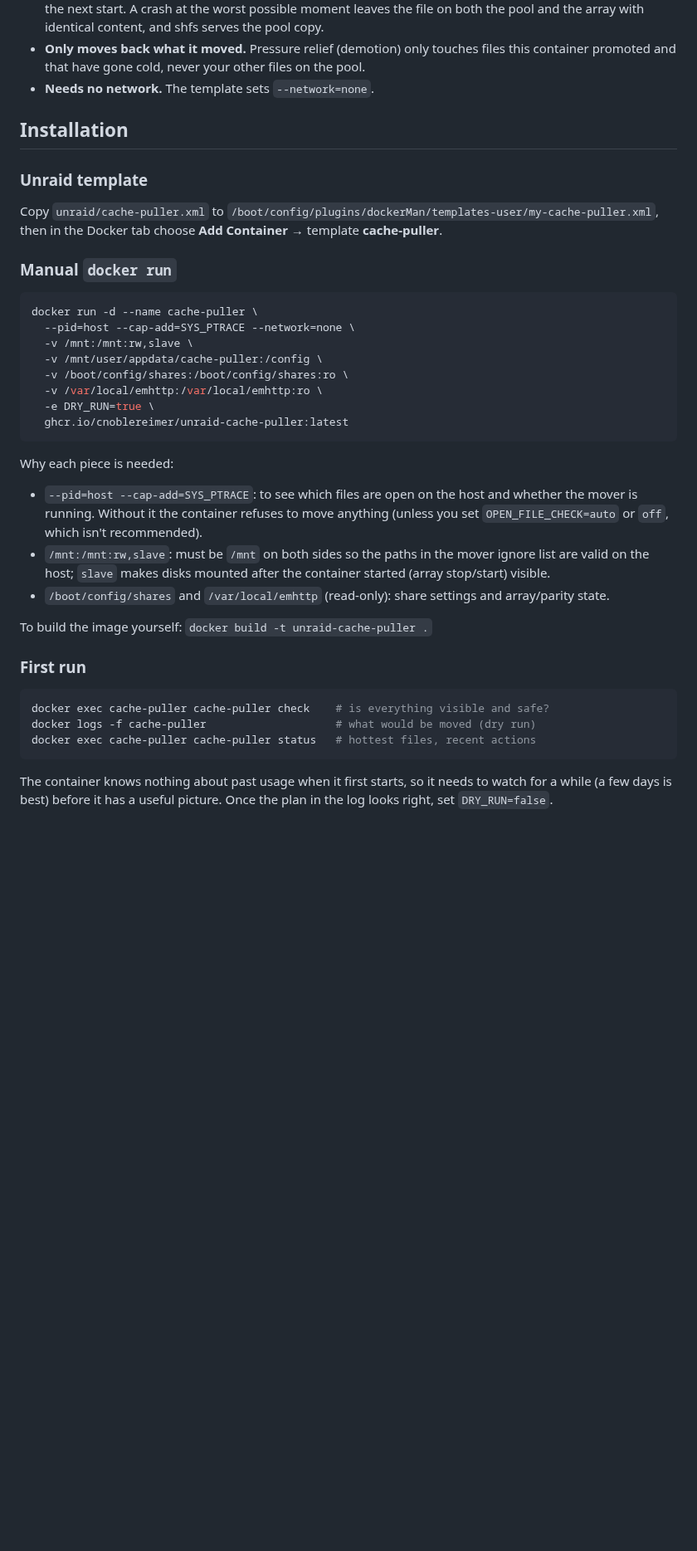
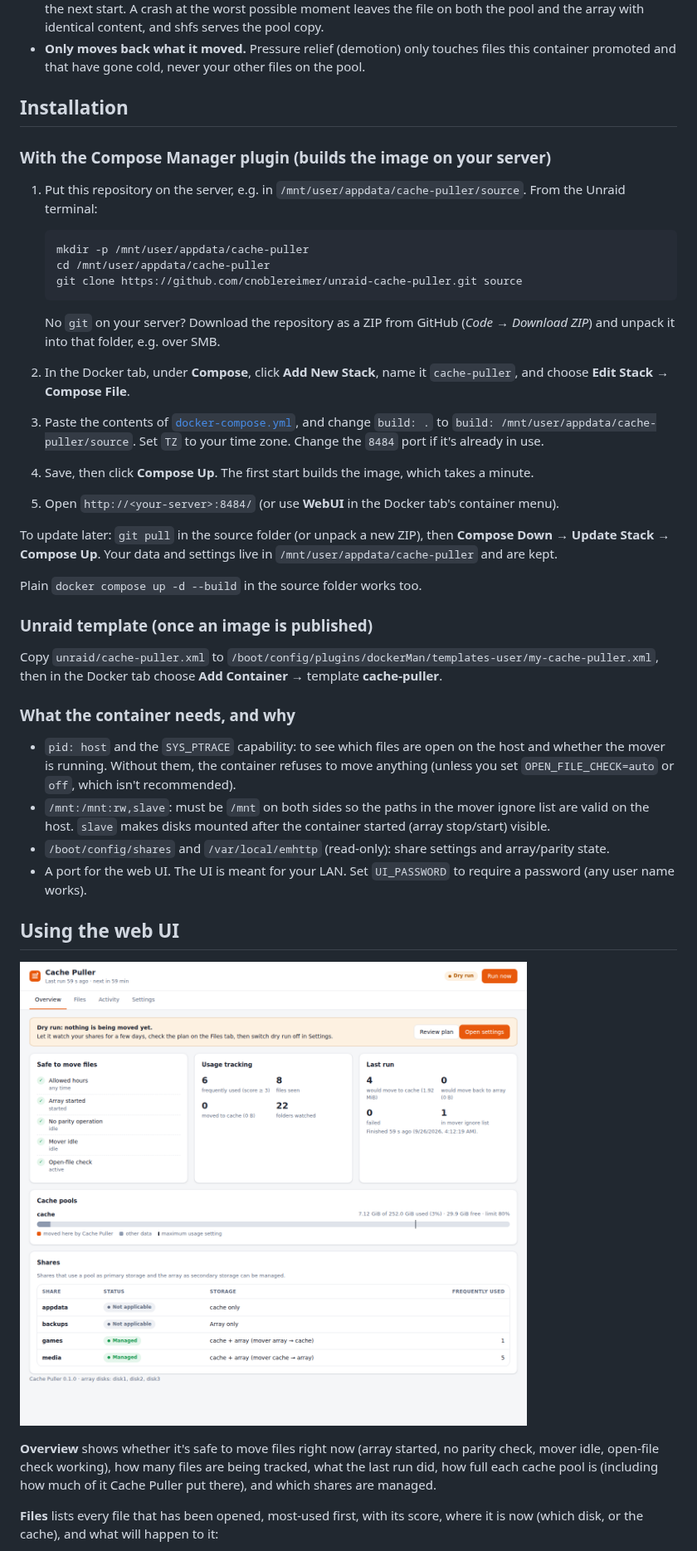
Before and after one commit to cnoblereimer/unraid-cache-puller, a Markdown page: README.md, the part around one of its changes. Shown at 83% size. GitHub-like rendering; pictures changed too: docs/overview.png (added); blank space fills up the shorter version.

````diff
--- a/README.md
+++ b/README.md
@@ -79,51 +80,68 @@ predictable. The container:
 - **Only moves back what it moved.** Pressure relief (demotion) only touches files
   this container promoted and that have gone cold, never your other files on
   the pool.
-- **Needs no network.** The template sets `--network=none`.
 
 ## Installation
 
-### Unraid template
+### With the Compose Manager plugin (builds the image on your server)
+
+1. Put this repository on the server, e.g. in
+   `/mnt/user/appdata/cache-puller/source`. From the Unraid terminal:
+
+   ```sh
+   mkdir -p /mnt/user/appdata/cache-puller
+   cd /mnt/user/appdata/cache-puller
+   git clone https://github.com/cnoblereimer/unraid-cache-puller.git source
+   ```
+
+   No `git` on your server? Download the repository as a ZIP from GitHub
+   (*Code → Download ZIP*) and unpack it into that folder, e.g. over SMB.
+2. In the Docker tab, under **Compose**, click **Add New Stack**, name it
+   `cache-puller`, and choose **Edit Stack → Compose File**.
+3. Paste the contents of [`docker-compose.yml`](docker-compose.yml), and change
+   `build: .` to `build: /mnt/user/appdata/cache-puller/source`. Set `TZ` to
+   your time zone. Change the `8484` port if it's already in use.
+4. Save, then click **Compose Up**. The first start builds the image, which
+   takes a minute.
+5. Open `http://<your-server>:8484/` (or use **WebUI** in the Docker tab's
+   container menu).
+
+To update later: `git pull` in the source folder (or unpack a new ZIP), then
+**Compose Down** → **Update Stack** → **Compose Up**. Your data and settings
+live in `/mnt/user/appdata/cache-puller` and are kept.
+
+Plain `docker compose up -d --build` in the source folder works too.
+
+### Unraid template (once an image is published)
 
 Copy `unraid/cache-puller.xml` to
 `/boot/config/plugins/dockerMan/templates-user/my-cache-puller.xml`, then in
 the Docker tab choose **Add Container** → template **cache-puller**.
 
-### Manual `docker run`
+### What the container needs, and why
 
-```sh
-docker run -d --name cache-puller \
-  --pid=host --cap-add=SYS_PTRACE --network=none \
-  -v /mnt:/mnt:rw,slave \
-  -v /mnt/user/appdata/cache-puller:/config \
-  -v /boot/config/shares:/boot/config/shares:ro \
-  -v /var/local/emhttp:/var/local/emhttp:ro \
-  -e DRY_RUN=true \
-  ghcr.io/cnoblereimer/unraid-cache-puller:latest
-```
-
-Why each piece is needed:
-
-- `--pid=host --cap-add=SYS_PTRACE`: to see which files are open on the host and
-  whether the mover is running. Without it the container refuses to move
-  anything (unless you set `OPEN_FILE_CHECK=auto` or `off`, which isn't recommended).
+- `pid: host` and the `SYS_PTRACE` capability: to see which files are open
+  on the host and whether the mover is running. Without them, the container
+  refuses to move anything (unless you set `OPEN_FILE_CHECK=auto` or `off`,
+  which isn't recommended).
 - `/mnt:/mnt:rw,slave`: must be `/mnt` on both sides so the paths in the mover
-  ignore list are valid on the host; `slave` makes disks mounted after the
+  ignore list are valid on the host. `slave` makes disks mounted after the
   container started (array stop/start) visible.
 - `/boot/config/shares` and `/var/local/emhttp` (read-only): share settings and
   array/parity state.
+- A port for the web UI. The UI is meant for your LAN. Set `UI_PASSWORD` to
+  require a password (any user name works).
 
-To build the image yourself: `docker build -t unraid-cache-puller .`
+## Using the web UI
 
-### First run
+![Overview](docs/overview.png)
 
-```sh
-docker exec cache-puller cache-puller check    # is everything visible and safe?
-docker logs -f cache-puller                    # what would be moved (dry run)
-docker exec cache-puller cache-puller status   # hottest files, recent actions
-```
+**Overview** shows whether it's safe to move files right now (array
+started, no parity check, mover idle, open-file check working), how many
+files are being tracked, what the last run did, how full each cache pool is
+(including how much of it Cache Puller put there), and which shares are
+managed.
 
-The container knows nothing about past usage when it first starts, so it
-needs to watch for a while (a few days is best) before it has a useful picture.
-Once the plan in the log looks right, set `DRY_RUN=false`.
+**Files** lists every file that has been opened, most-used first, with its
+score, where it is now (which disk, or the cache), and what will happen to it:
 
````
Also changed, not shown: other parts of README.md (+65 -13 lines), docs/files.png (added), 16 other files.
